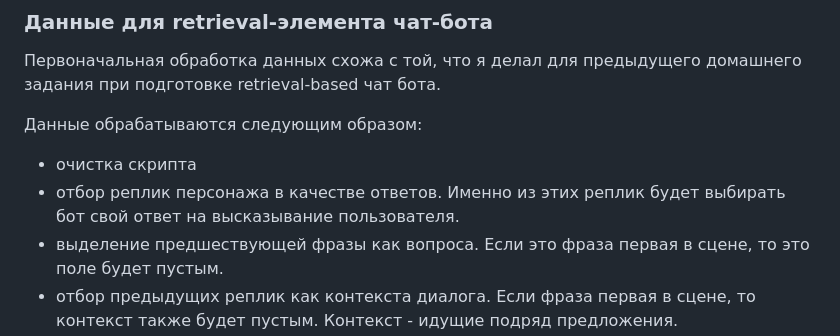
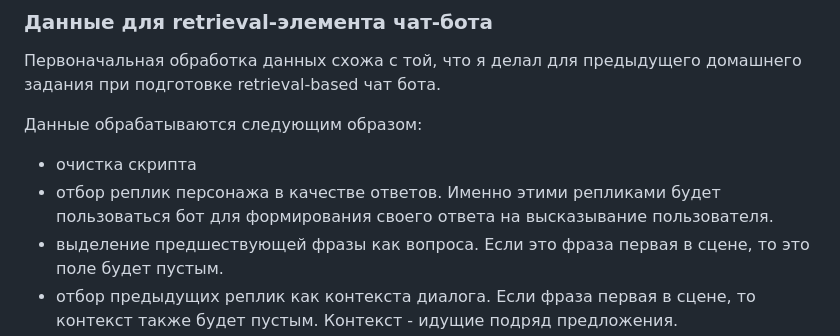
Before and after one commit to greatakela/GenChatBot, a Markdown page: README.md, the part around one of its changes. GitHub-like rendering.

```diff
--- a/README.md
+++ b/README.md
@@ -19,7 +19,7 @@
 
 Данные обрабатываются следующим образом:
 - очистка скрипта
-- отбор реплик персонажа в качестве ответов. Именно из этих реплик будет выбирать бот свой ответ на высказывание пользователя.
+- отбор реплик персонажа в качестве ответов. Именно этими репликами будет пользоваться бот для формирования своего ответа на высказывание пользователя.
 - выделение предшествующей фразы как вопроса. Если это фраза первая в сцене, то это поле будет пустым.
 - отбор предыдущих реплик как контекста диалога. Если фраза первая в сцене, то контекст также будет пустым. Контекст - идущие подряд предложения.
 
```
Also changed, not shown: other parts of README.md (+5 -5 lines).
